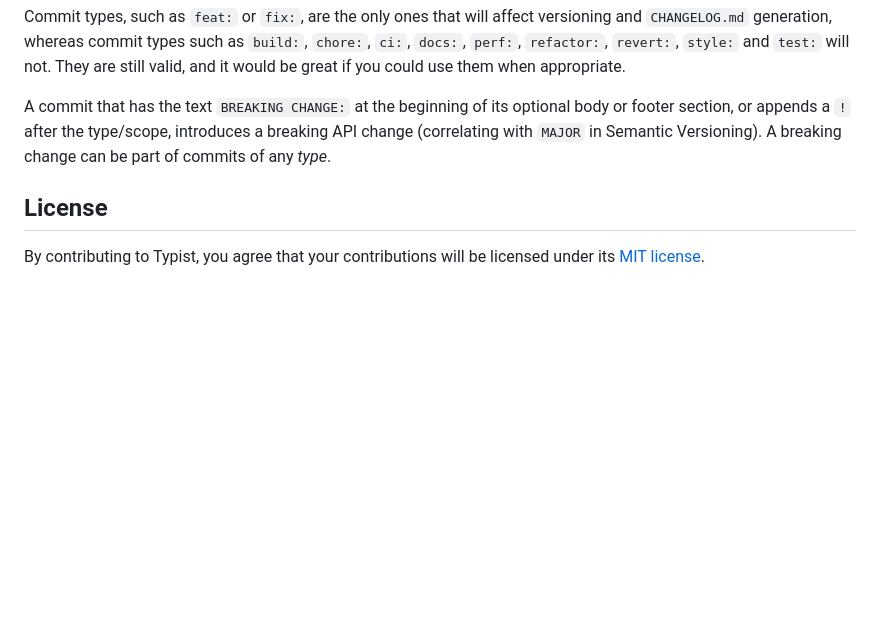
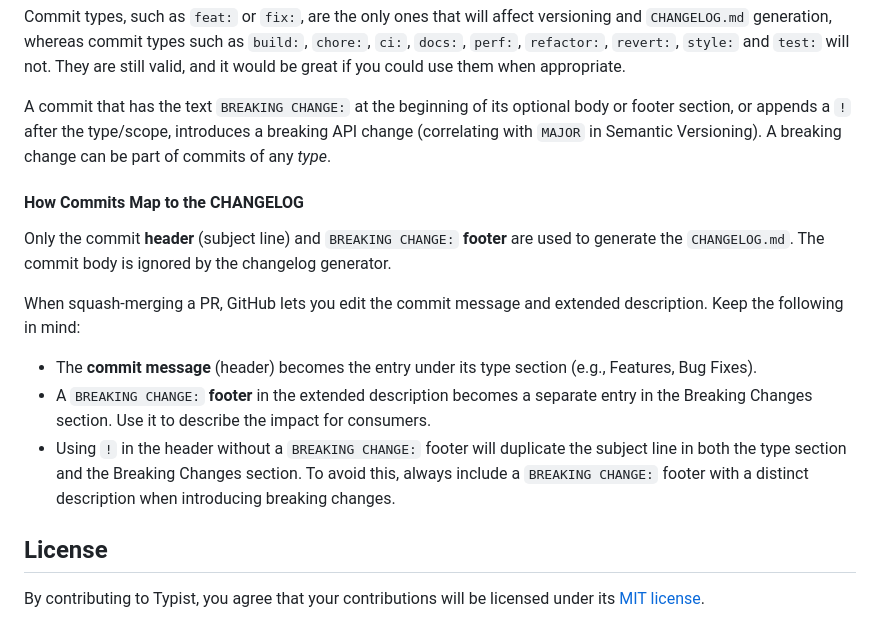
Before and after one commit to Doist/typist, a Markdown page: CONTRIBUTING.md, the part around the change. Drawn GitHub-style; blank space fills up the shorter version.

Commit message:
docs: document how commits map to the CHANGELOG (#1256)

```diff
--- a/CONTRIBUTING.md
+++ b/CONTRIBUTING.md
@@ -144,6 +144,16 @@ Commit types, such as `feat:` or `fix:`, are the only ones that will affect vers
 
 A commit that has the text `BREAKING CHANGE:` at the beginning of its optional body or footer section, or appends a `!` after the type/scope, introduces a breaking API change (correlating with `MAJOR` in Semantic Versioning). A breaking change can be part of commits of any _type_.
 
+#### How Commits Map to the CHANGELOG
+
+Only the commit **header** (subject line) and `BREAKING CHANGE:` **footer** are used to generate the `CHANGELOG.md`. The commit body is ignored by the changelog generator.
+
+When squash-merging a PR, GitHub lets you edit the commit message and extended description. Keep the following in mind:
+
+- The **commit message** (header) becomes the entry under its type section (e.g., Features, Bug Fixes).
+- A `BREAKING CHANGE:` **footer** in the extended description becomes a separate entry in the Breaking Changes section. Use it to describe the impact for consumers.
+- Using `!` in the header without a `BREAKING CHANGE:` footer will duplicate the subject line in both the type section and the Breaking Changes section. To avoid this, always include a `BREAKING CHANGE:` footer with a distinct description when introducing breaking changes.
+
 ## License
 
 By contributing to Typist, you agree that your contributions will be licensed under its [MIT license](LICENSE).
```
